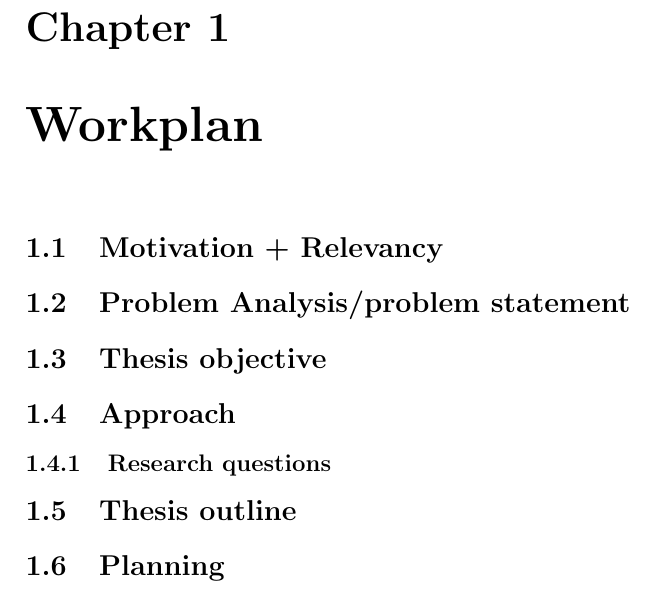
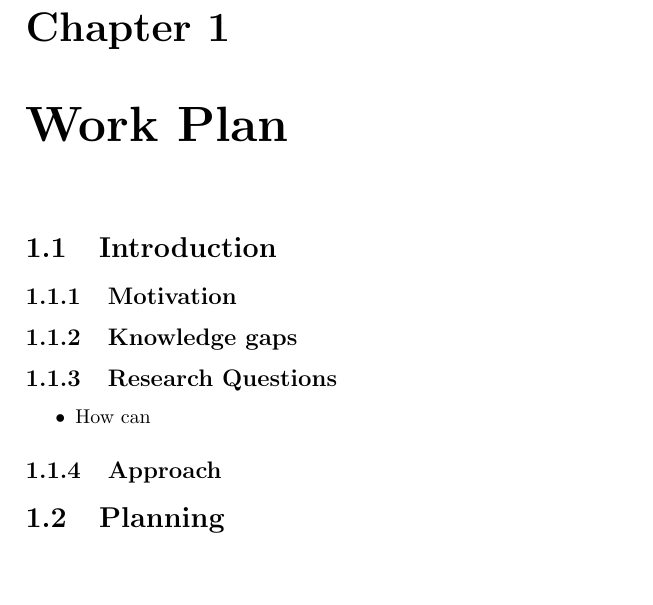
Before and after one commit to mlinds/thesis, a LaTeX thesis (document/workplan_report.tex, which reads document/workplan/workplan.tex): part of page 2 of 3, cut so that both start at the same text. Compiled offline with pdfLaTeX.

Commit message:
added some documents

```diff
--- a/document/workplan/workplan.tex
+++ b/document/workplan/workplan.tex
@@ -1,9 +1,16 @@
-\chapter{Workplan}
-\section{Motivation + Relevancy}
+\chapter{Work Plan}
 
-\section{Problem Analysis/problem statement}
-\section{Thesis objective}
-\section{Approach}
 
+\section{Introduction}
+\subsection{Motivation}
+\subsection{Knowledge gaps}
+\subsection{Research Questions}
+
+\begin{itemize}
+  \item How can
+\end{itemize}
+
+
+\subsection{Approach}
 \begin{figure}
   \centering
@@ -12,4 +19,2 @@
 \end{figure}
 
-\subsection{Research questions}
-\section{Thesis outline}
--- a/document/workplan_report.tex
+++ b/document/workplan_report.tex
@@ -10,6 +10,7 @@
 \usepackage{eso-pic}
 \usepackage{changes}
 \usepackage{xcolor}
+\usepackage[clean]{svg}
 
 \addbibresource{linked.bib}
 
```
Also changed, not shown: document/workplan/workplan.tex (10 more changed lines), 3 other files.
